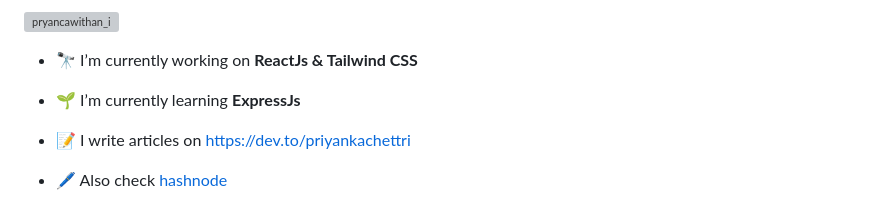
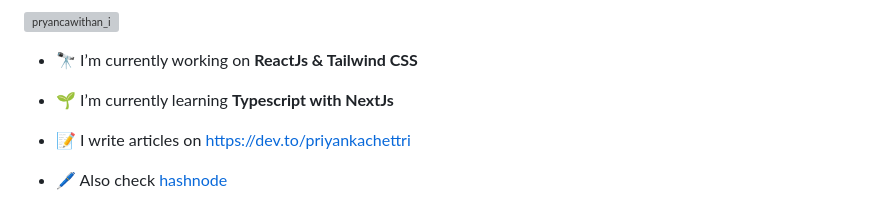
Before and after one commit to Priyanka-Chettri/Priyanka-Chettri, a Markdown page: ReadMe.md, the part around the change. Drawn GitHub-style; grey boxes are pictures that could not be loaded.

```diff
--- a/ReadMe.md
+++ b/ReadMe.md
@@ -5,7 +5,7 @@
 
 - 🔭 I’m currently working on **ReactJs & Tailwind CSS**
 
-- 🌱 I’m currently learning **ExpressJs**
+- 🌱 I’m currently learning **Typescript with NextJs**
 
 - 📝 I write articles on [https://dev.to/priyankachettri](https://dev.to/priyankachettri)
 
```
